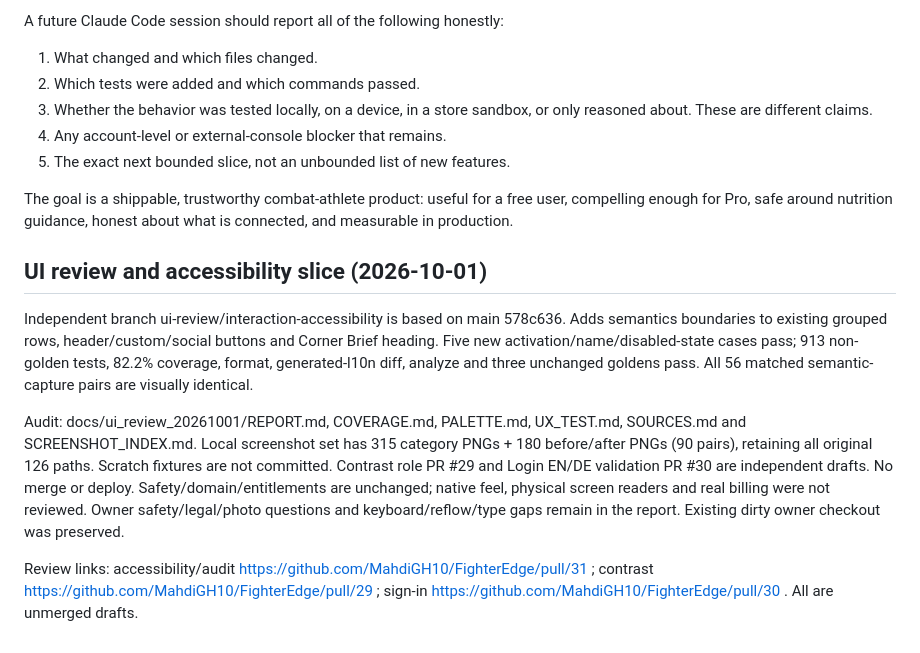
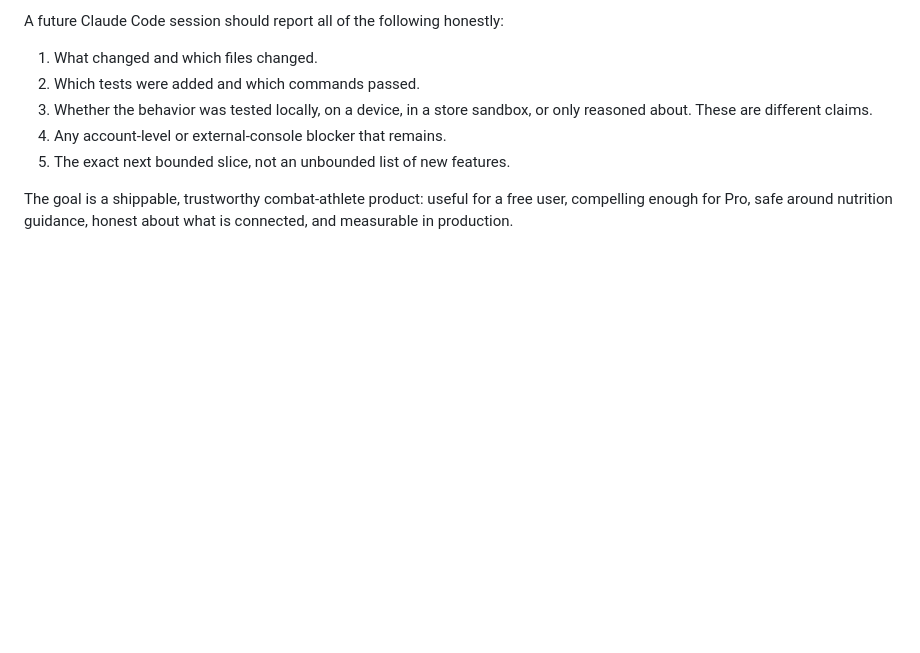
Before and after one commit to MahdiGH10/FighterEdge, a Markdown page: fighter_edge/docs/CLAUDE_CODE_HANDOFF.md, the part around the change. GitHub-like rendering; blank space fills up the shorter version.

Commit message:
docs: move this PR's handoff note into the combined handoff PR
The notes from #29-#34 all append to the end of CLAUDE_CODE_HANDOFF.md,
so each merge conflicted with the next. They now land together in one
docs PR.

Co-Authored-By: Claude Opus 5.5 <noreply@anthropic.com>

```diff
--- a/fighter_edge/docs/CLAUDE_CODE_HANDOFF.md
+++ b/fighter_edge/docs/CLAUDE_CODE_HANDOFF.md
@@ -2795,12 +2795,3 @@ A future Claude Code session should report all of the following honestly:
 The goal is a shippable, trustworthy combat-athlete product: useful for a free
 user, compelling enough for Pro, safe around nutrition guidance, honest about
 what is connected, and measurable in production.
-
-
-## UI review and accessibility slice (2026-10-01)
-
-Independent branch ui-review/interaction-accessibility is based on main 578c636. Adds semantics boundaries to existing grouped rows, header/custom/social buttons and Corner Brief heading. Five new activation/name/disabled-state cases pass; 913 non-golden tests, 82.2% coverage, format, generated-l10n diff, analyze and three unchanged goldens pass. All 56 matched semantic-capture pairs are visually identical.
-
-Audit: docs/ui_review_20261001/REPORT.md, COVERAGE.md, PALETTE.md, UX_TEST.md, SOURCES.md and SCREENSHOT_INDEX.md. Local screenshot set has 315 category PNGs + 180 before/after PNGs (90 pairs), retaining all original 126 paths. Scratch fixtures are not committed. Contrast role PR #29 and Login EN/DE validation PR #30 are independent drafts. No merge or deploy. Safety/domain/entitlements are unchanged; native feel, physical screen readers and real billing were not reviewed. Owner safety/legal/photo questions and keyboard/reflow/type gaps remain in the report. Existing dirty owner checkout was preserved.
-
-Review links: accessibility/audit https://github.com/MahdiGH10/FighterEdge/pull/31 ; contrast https://github.com/MahdiGH10/FighterEdge/pull/29 ; sign-in https://github.com/MahdiGH10/FighterEdge/pull/30 . All are unmerged drafts.
```
